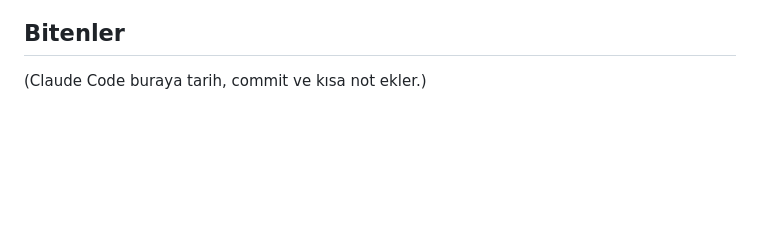
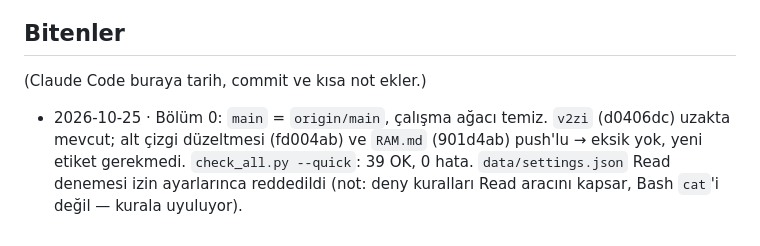
Before and after one commit to furkansagsoyu/jarvis, a Markdown page: TASKS.md, the part around one of its changes. Rendered like a GitHub page; blank space fills up the shorter version.

Commit message:
TASKS: bölüm 0 tamam (git/etiket durumu, 39 OK, data/ okuma koruması)
Co-Authored-By: Claude Opus 5.5 <noreply@anthropic.com>

```diff
--- a/TASKS.md
+++ b/TASKS.md
@@ -34,3 +34,4 @@ Durum: `[ ]` bekliyor · `[~]` sürüyor · `[x]` bitti (tarih + commit kısaltm
 
 ## Bitenler
 (Claude Code buraya tarih, commit ve kısa not ekler.)
+- 2026-10-25 · Bölüm 0: `main` = `origin/main`, çalışma ağacı temiz. `v2zi` (d0406dc) uzakta mevcut; alt çizgi düzeltmesi (fd004ab) ve `RAM.md` (901d4ab) push'lu → eksik yok, yeni etiket gerekmedi. `check_all.py --quick`: 39 OK, 0 hata. `data/settings.json` Read denemesi izin ayarlarınca reddedildi (not: deny kuralları Read aracını kapsar, Bash `cat`'i değil — kurala uyuluyor).
```
Also changed, not shown: other parts of TASKS.md (+2 -2 lines).
